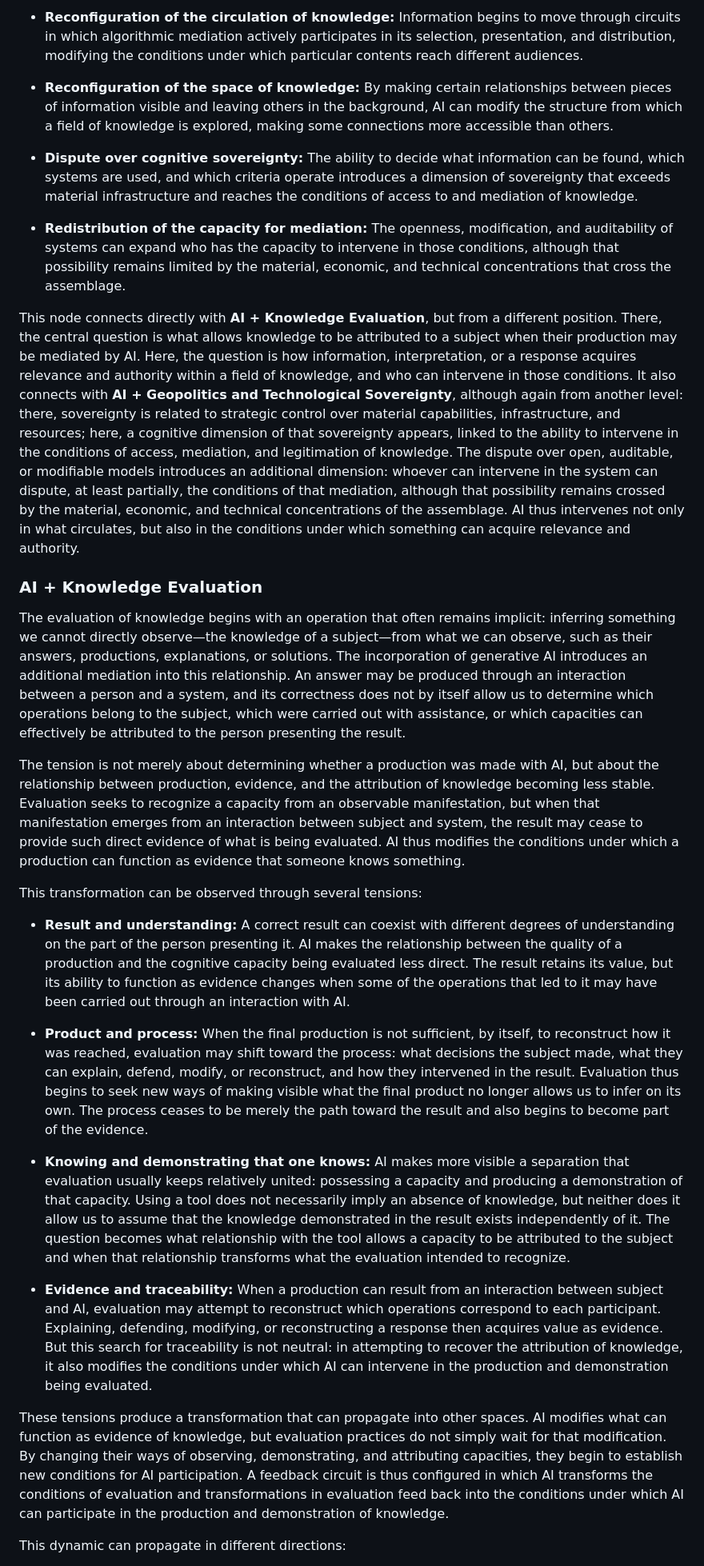
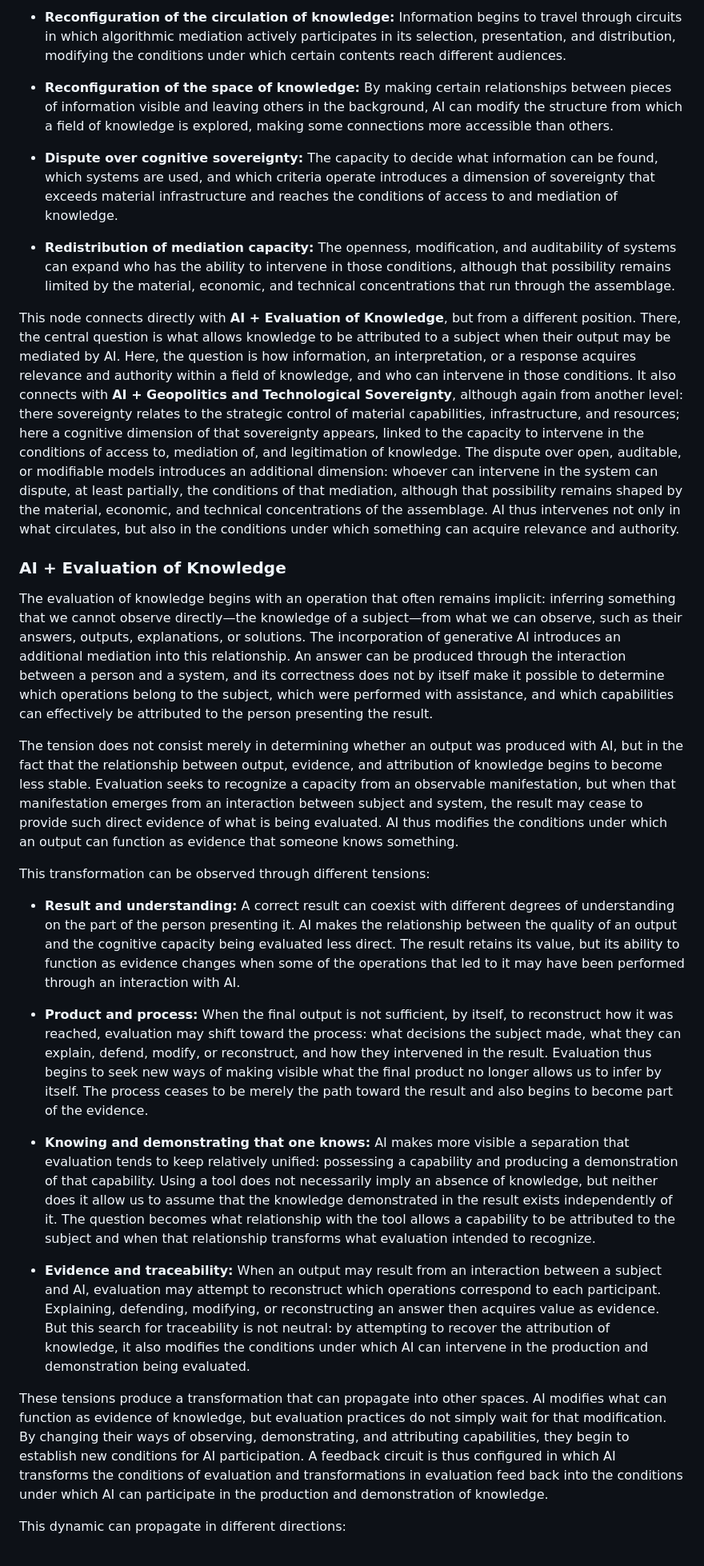
Before and after one commit to jkutianski/Rizome-and-AI, a Markdown page: documents/English.md, the part around one of its changes. Shown at 80% size. GitHub-like rendering.

```diff
--- a/documents/English.md
+++ b/documents/English.md
@@ -212,31 +212,31 @@ This dynamic can propagate in different directions:
 
-* **Reconfiguration of the circulation of knowledge:** Information begins to move through circuits in which algorithmic mediation actively participates in its selection, presentation, and distribution, modifying the conditions under which particular contents reach different audiences.
+* **Reconfiguration of the circulation of knowledge:** Information begins to travel through circuits in which algorithmic mediation actively participates in its selection, presentation, and distribution, modifying the conditions under which certain contents reach different audiences.
 
 * **Reconfiguration of the space of knowledge:** By making certain relationships between pieces of information visible and leaving others in the background, AI can modify the structure from which a field of knowledge is explored, making some connections more accessible than others.
 
-* **Dispute over cognitive sovereignty:** The ability to decide what information can be found, which systems are used, and which criteria operate introduces a dimension of sovereignty that exceeds material infrastructure and reaches the conditions of access to and mediation of knowledge.
+* **Dispute over cognitive sovereignty:** The capacity to decide what information can be found, which systems are used, and which criteria operate introduces a dimension of sovereignty that exceeds material infrastructure and reaches the conditions of access to and mediation of knowledge.
 
-* **Redistribution of the capacity for mediation:** The openness, modification, and auditability of systems can expand who has the capacity to intervene in those conditions, although that possibility remains limited by the material, economic, and technical concentrations that cross the assemblage.
+* **Redistribution of mediation capacity:** The openness, modification, and auditability of systems can expand who has the ability to intervene in those conditions, although that possibility remains limited by the material, economic, and technical concentrations that run through the assemblage.
 
-This node connects directly with **AI + Knowledge Evaluation**, but from a different position. There, the central question is what allows knowledge to be attributed to a subject when their production may be mediated by AI. Here, the question is how information, interpretation, or a response acquires relevance and authority within a field of knowledge, and who can intervene in those conditions. It also connects with **AI + Geopolitics and Technological Sovereignty**, although again from another level: there, sovereignty is related to strategic control over material capabilities, infrastructure, and resources; here, a cognitive dimension of that sovereignty appears, linked to the ability to intervene in the conditions of access, mediation, and legitimation of knowledge. The dispute over open, auditable, or modifiable models introduces an additional dimension: whoever can intervene in the system can dispute, at least partially, the conditions of that mediation, although that possibility remains crossed by the material, economic, and technical concentrations of the assemblage. AI thus intervenes not only in what circulates, but also in the conditions under which something can acquire relevance and authority.
+This node connects directly with **AI + Evaluation of Knowledge**, but from a different position. There, the central question is what allows knowledge to be attributed to a subject when their output may be mediated by AI. Here, the question is how information, an interpretation, or a response acquires relevance and authority within a field of knowledge, and who can intervene in those conditions. It also connects with **AI + Geopolitics and Technological Sovereignty**, although again from another level: there sovereignty relates to the strategic control of material capabilities, infrastructure, and resources; here a cognitive dimension of that sovereignty appears, linked to the capacity to intervene in the conditions of access to, mediation of, and legitimation of knowledge. The dispute over open, auditable, or modifiable models introduces an additional dimension: whoever can intervene in the system can dispute, at least partially, the conditions of that mediation, although that possibility remains shaped by the material, economic, and technical concentrations of the assemblage. AI thus intervenes not only in what circulates, but also in the conditions under which something can acquire relevance and authority.
 
-### AI + Knowledge Evaluation
+### AI + Evaluation of Knowledge
 
-The evaluation of knowledge begins with an operation that often remains implicit: inferring something we cannot directly observe—the knowledge of a subject—from what we can observe, such as their answers, productions, explanations, or solutions. The incorporation of generative AI introduces an additional mediation into this relationship. An answer may be produced through an interaction between a person and a system, and its correctness does not by itself allow us to determine which operations belong to the subject, which were carried out with assistance, or which capacities can effectively be attributed to the person presenting the result.
+The evaluation of knowledge begins with an operation that often remains implicit: inferring something that we cannot observe directly—the knowledge of a subject—from what we can observe, such as their answers, outputs, explanations, or solutions. The incorporation of generative AI introduces an additional mediation into this relationship. An answer can be produced through the interaction between a person and a system, and its correctness does not by itself make it possible to determine which operations belong to the subject, which were performed with assistance, and which capabilities can effectively be attributed to the person presenting the result.
 
-The tension is not merely about determining whether a production was made with AI, but about the relationship between production, evidence, and the attribution of knowledge becoming less stable. Evaluation seeks to recognize a capacity from an observable manifestation, but when that manifestation emerges from an interaction between subject and system, the result may cease to provide such direct evidence of what is being evaluated. AI thus modifies the conditions under which a production can function as evidence that someone knows something.
+The tension does not consist merely in determining whether an output was produced with AI, but in the fact that the relationship between output, evidence, and attribution of knowledge begins to become less stable. Evaluation seeks to recognize a capacity from an observable manifestation, but when that manifestation emerges from an interaction between subject and system, the result may cease to provide such direct evidence of what is being evaluated. AI thus modifies the conditions under which an output can function as evidence that someone knows something.
 
-This transformation can be observed through several tensions:
+This transformation can be observed through different tensions:
 
-* **Result and understanding:** A correct result can coexist with different degrees of understanding on the part of the person presenting it. AI makes the relationship between the quality of a production and the cognitive capacity being evaluated less direct. The result retains its value, but its ability to function as evidence changes when some of the operations that led to it may have been carried out through an interaction with AI.
+* **Result and understanding:** A correct result can coexist with different degrees of understanding on the part of the person presenting it. AI makes the relationship between the quality of an output and the cognitive capacity being evaluated less direct. The result retains its value, but its ability to function as evidence changes when some of the operations that led to it may have been performed through an interaction with AI.
 
-* **Product and process:** When the final production is not sufficient, by itself, to reconstruct how it was reached, evaluation may shift toward the process: what decisions the subject made, what they can explain, defend, modify, or reconstruct, and how they intervened in the result. Evaluation thus begins to seek new ways of making visible what the final product no longer allows us to infer on its own. The process ceases to be merely the path toward the result and also begins to become part of the evidence.
+* **Product and process:** When the final output is not sufficient, by itself, to reconstruct how it was reached, evaluation may shift toward the process: what decisions the subject made, what they can explain, defend, modify, or reconstruct, and how they intervened in the result. Evaluation thus begins to seek new ways of making visible what the final product no longer allows us to infer by itself. The process ceases to be merely the path toward the result and also begins to become part of the evidence.
 
-* **Knowing and demonstrating that one knows:** AI makes more visible a separation that evaluation usually keeps relatively united: possessing a capacity and producing a demonstration of that capacity. Using a tool does not necessarily imply an absence of knowledge, but neither does it allow us to assume that the knowledge demonstrated in the result exists independently of it. The question becomes what relationship with the tool allows a capacity to be attributed to the subject and when that relationship transforms what the evaluation intended to recognize.
+* **Knowing and demonstrating that one knows:** AI makes more visible a separation that evaluation tends to keep relatively unified: possessing a capability and producing a demonstration of that capability. Using a tool does not necessarily imply an absence of knowledge, but neither does it allow us to assume that the knowledge demonstrated in the result exists independently of it. The question becomes what relationship with the tool allows a capability to be attributed to the subject and when that relationship transforms what evaluation intended to recognize.
 
-* **Evidence and traceability:** When a production can result from an interaction between subject and AI, evaluation may attempt to reconstruct which operations correspond to each participant. Explaining, defending, modifying, or reconstructing a response then acquires value as evidence. But this search for traceability is not neutral: in attempting to recover the attribution of knowledge, it also modifies the conditions under which AI can intervene in the production and demonstration being evaluated.
+* **Evidence and traceability:** When an output may result from an interaction between a subject and AI, evaluation may attempt to reconstruct which operations correspond to each participant. Explaining, defending, modifying, or reconstructing an answer then acquires value as evidence. But this search for traceability is not neutral: by attempting to recover the attribution of knowledge, it also modifies the conditions under which AI can intervene in the production and demonstration being evaluated.
 
-These tensions produce a transformation that can propagate into other spaces. AI modifies what can function as evidence of knowledge, but evaluation practices do not simply wait for that modification. By changing their ways of observing, demonstrating, and attributing capacities, they begin to establish new conditions for AI participation. A feedback circuit is thus configured in which AI transforms the conditions of evaluation and transformations in evaluation feed back into the conditions under which AI can participate in the production and demonstration of knowledge.
+These tensions produce a transformation that can propagate into other spaces. AI modifies what can function as evidence of knowledge, but evaluation practices do not simply wait for that modification. By changing their ways of observing, demonstrating, and attributing capabilities, they begin to establish new conditions for AI participation. A feedback circuit is thus configured in which AI transforms the conditions of evaluation and transformations in evaluation feed back into the conditions under which AI can participate in the production and demonstration of knowledge.
 
 This dynamic can propagate in different directions:
 
```
Also changed, not shown: other parts of documents/English.md (+100 -112 lines).
